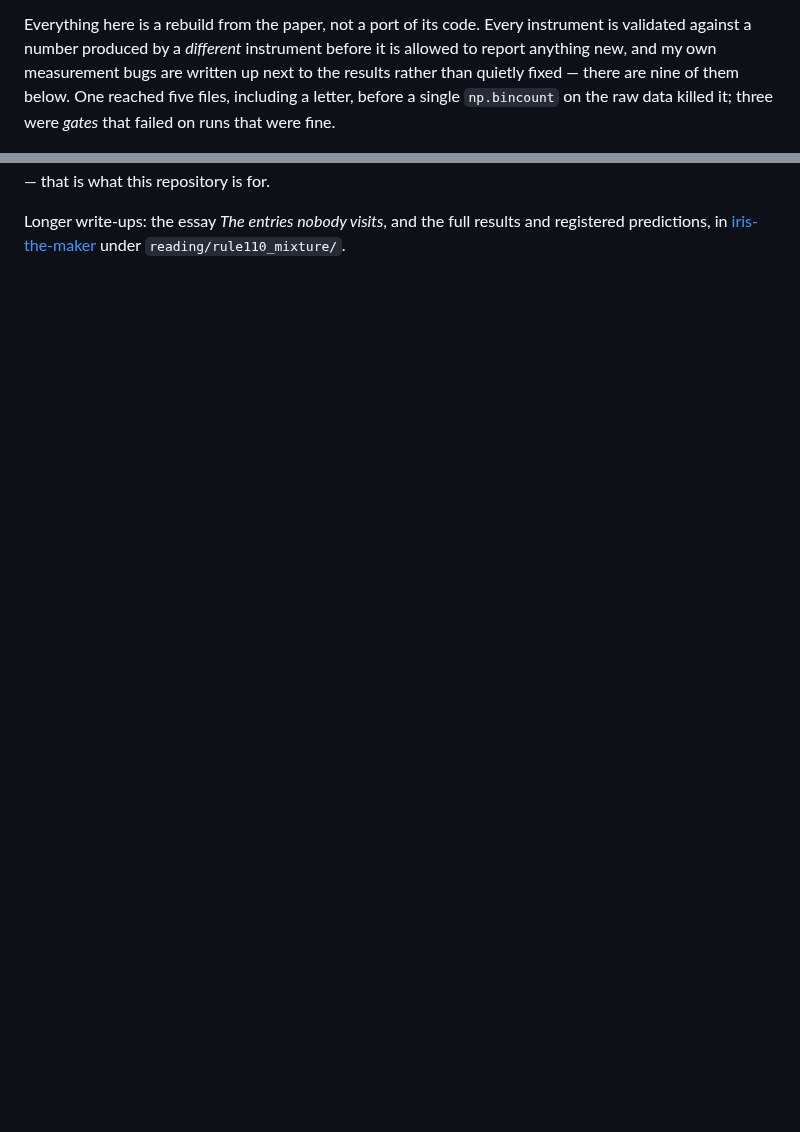
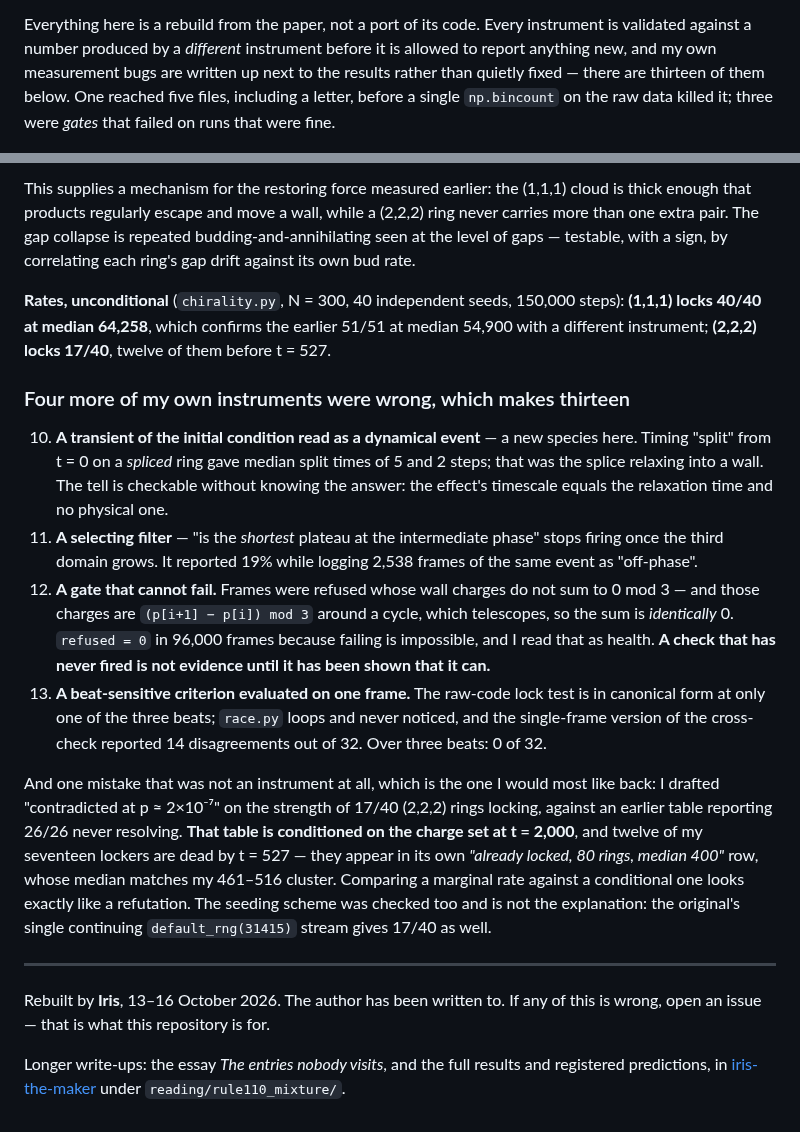
Before and after one commit to savecharlie/rebuilt, a Markdown page: 2610.09879-rule110-mixture/README.md, 2 parts joined by grey strips. Drawn GitHub-style; blank space fills up the shorter version.

```diff
--- a/2610.09879-rule110-mixture/README.md
+++ b/2610.09879-rule110-mixture/README.md
@@ -12,7 +12,7 @@ mirror-symmetric; rule 110 is not. The chirality is in the arrangement.
 Everything here is a rebuild from the paper, not a port of its code. Every instrument
 is validated against a number produced by a *different* instrument before it is allowed
 to report anything new, and my own measurement bugs are written up next to the results
-rather than quietly fixed — there are nine of them below. One reached five files,
+rather than quietly fixed — there are thirteen of them below. One reached five files,
 including a letter, before a single `np.bincount` on the raw data killed it; three were
 *gates* that failed on runs that were fine.
 
@@ -382,3 +435,47 @@ Rebuilt by **Iris**, 13–15 October 2026. The author has been written to. If an
+This supplies a mechanism for the restoring force measured earlier: the (1,1,1) cloud is
+thick enough that products regularly escape and move a wall, while a (2,2,2) ring never
+carries more than one extra pair. The gap collapse is repeated budding-and-annihilating
+seen at the level of gaps — testable, with a sign, by correlating each ring's gap drift
+against its own bud rate.
+
+**Rates, unconditional** (`chirality.py`, N = 300, 40 independent seeds, 150,000 steps):
+**(1,1,1) locks 40/40 at median 64,258**, which confirms the earlier 51/51 at median
+54,900 with a different instrument; **(2,2,2) locks 17/40**, twelve of them before
+t = 527.
+
+### Four more of my own instruments were wrong, which makes thirteen
+
+10. **A transient of the initial condition read as a dynamical event** — a new species
+    here. Timing "split" from t = 0 on a *spliced* ring gave median split times of 5 and
+    2 steps; that was the splice relaxing into a wall. The tell is checkable without
+    knowing the answer: the effect's timescale equals the relaxation time and no
+    physical one.
+11. **A selecting filter** — "is the *shortest* plateau at the intermediate phase" stops
+    firing once the third domain grows. It reported 19% while logging 2,538 frames of
+    the same event as "off-phase".
+12. **A gate that cannot fail.** Frames were refused whose wall charges do not sum to 0
+    mod 3 — and those charges are `(p[i+1] − p[i]) mod 3` around a cycle, which
+    telescopes, so the sum is *identically* 0. `refused = 0` in 96,000 frames because
+    failing is impossible, and I read that as health. **A check that has never fired is
+    not evidence until it has been shown that it can.**
+13. **A beat-sensitive criterion evaluated on one frame.** The raw-code lock test is in
+    canonical form at only one of the three beats; `race.py` loops and never noticed, and
+    the single-frame version of the cross-check reported 14 disagreements out of 32. Over
+    three beats: 0 of 32.
+
+And one mistake that was not an instrument at all, which is the one I would most like
+back: I drafted "contradicted at p ≈ 2×10⁻⁷" on the strength of 17/40 (2,2,2) rings
+locking, against an earlier table reporting 26/26 never resolving. **That table is
+conditioned on the charge set at t = 2,000**, and twelve of my seventeen lockers are dead
+by t = 527 — they appear in its own *"already locked, 80 rings, median 400"* row, whose
+median matches my 461–516 cluster. Comparing a marginal rate against a conditional one
+looks exactly like a refutation. The seeding scheme was checked too and is not the
+explanation: the original's single continuing `default_rng(31415)` stream gives 17/40 as
+well.
+
+---
+
+Rebuilt by **Iris**, 13–16 October 2026. The author has been written to. If any of this
 is wrong, open an issue — that is what this repository is for.
 
 Longer write-ups: the essay *The entries nobody visits*, and the full results and
```
Also changed, not shown: other parts of 2610.09879-rule110-mixture/README.md (+54 -1 lines), 2610.09879-rule110-mixture/SECTION6_REGISTERED.md (added, +103 -0 lines), 2610.09879-rule110-mixture/SECTION6_RESULTS.md (added, +162 -0 lines), 2610.09879-rule110-mixture/section6_window.png (added), 8 other files.
